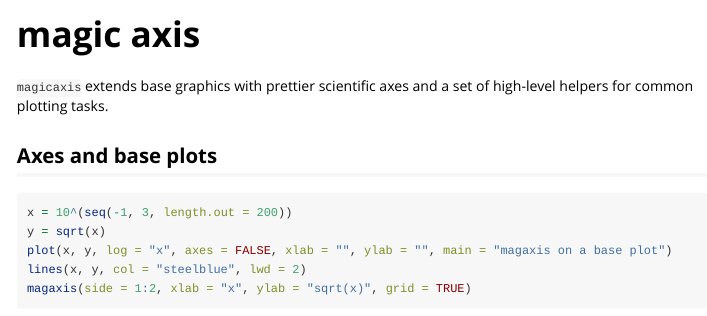
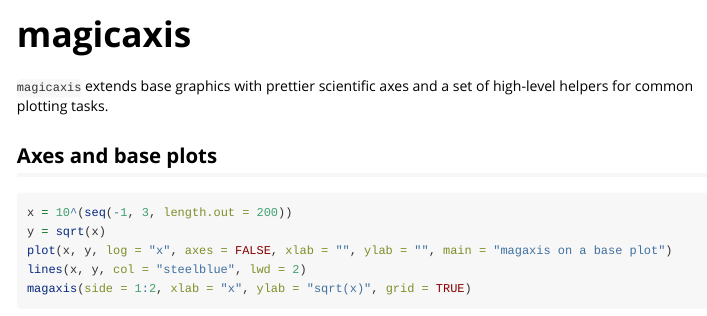
Before and after one commit to asgr/magicaxis, an R Markdown document (vignettes/magic axis.Rmd): the page in a window 1100 px wide, from its top. Rendered offline with R 4.5, knitr and Pandoc, with nearby package versions; some code elsewhere in the file could not run offline; long lines of code are wrapped.

Commit message:
Address review feedback
Agent-Logs-Url: https://github.com/asgr/magicaxis/sessions/9135fda2-a646-4b5f-b646-8c7fdec1bca2

Co-authored-by: asgr <5617132+asgr@users.noreply.github.com>

```diff
--- a/vignettes/magic axis.Rmd
+++ b/vignettes/magic axis.Rmd
@@ -1,8 +1,8 @@
 ---
-title: "magic axis"
+title: "magicaxis"
 output: rmarkdown::html_vignette
 vignette: >
-  %\VignetteIndexEntry{magic axis}
+  %\VignetteIndexEntry{magicaxis}
   %\VignetteEngine{knitr::rmarkdown}
   %\VignetteEncoding{UTF-8}
 ---
```
Also changed, not shown: R/magaxis.R (+5 -5 lines).
